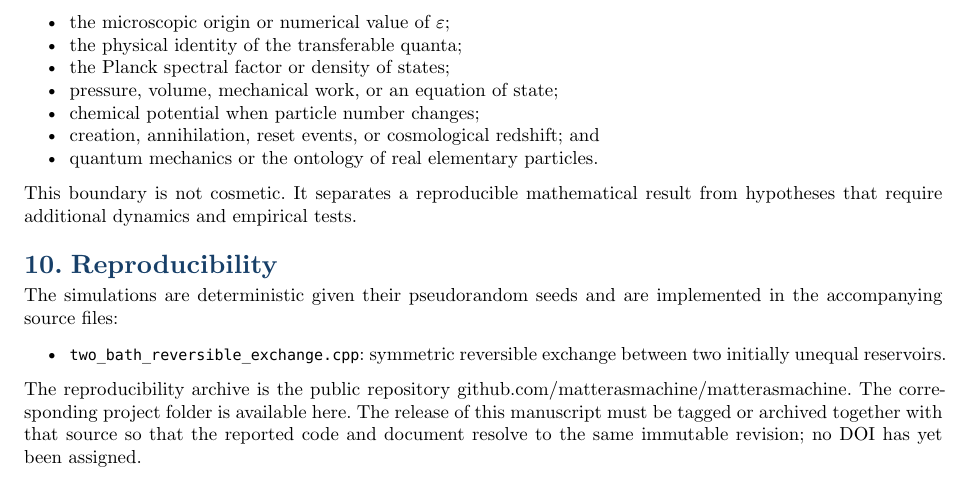
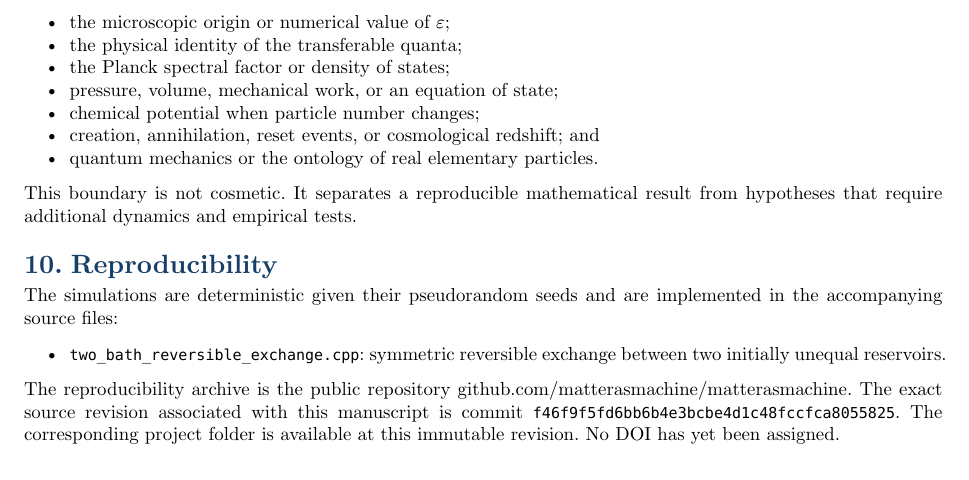
Before and after one commit to matterasmachine/matterasmachine, a Typst document (thermodynamic-exchange/paper/thermodynamic-equilibrium.typ): part of page 6 of 7, cut so that both start at the same text. The pictures show the PDF file thermodynamic-exchange/paper/thermodynamic-equilibrium.pdf that the author committed with the source.

Commit message:
thermodynamic-exchange

```diff
--- a/thermodynamic-exchange/paper/thermodynamic-equilibrium.typ
+++ b/thermodynamic-exchange/paper/thermodynamic-equilibrium.typ
@@ -555,8 +555,4 @@ implemented in the accompanying source files:
 
 The reproducibility archive is the public repository
 #link("https://github.com/matterasmachine/matterasmachine")[github.com/matterasmachine/matterasmachine].
-The corresponding project folder is
-#link("https://github.com/matterasmachine/matterasmachine/tree/main/thermodynamic-exchange")[available here].
-The release of this manuscript must be tagged or archived together with that
-source so that the reported code and document resolve to the same immutable
-revision; no DOI has yet been assigned.
+The exact source revision associated with this manuscript is commit
@@ -563,3 +562,4 @@ revision; no DOI has yet been assigned.
+No DOI has yet been assigned.
 
 The simulation is not an independent proof of equilibrium: detailed balance
 already supplies that proof. It validates the implementation, demonstrates
```
Also changed, not shown: thermodynamic-exchange/paper/thermodynamic-equilibrium.pdf, thermodynamic-exchange/paper/thermodynamic-equilibrium.typ (3 more changed lines).
